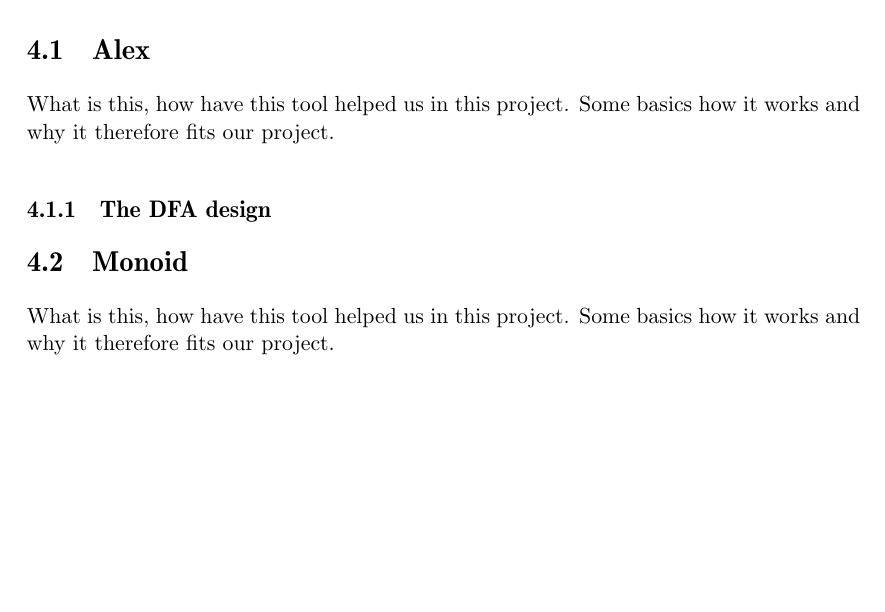
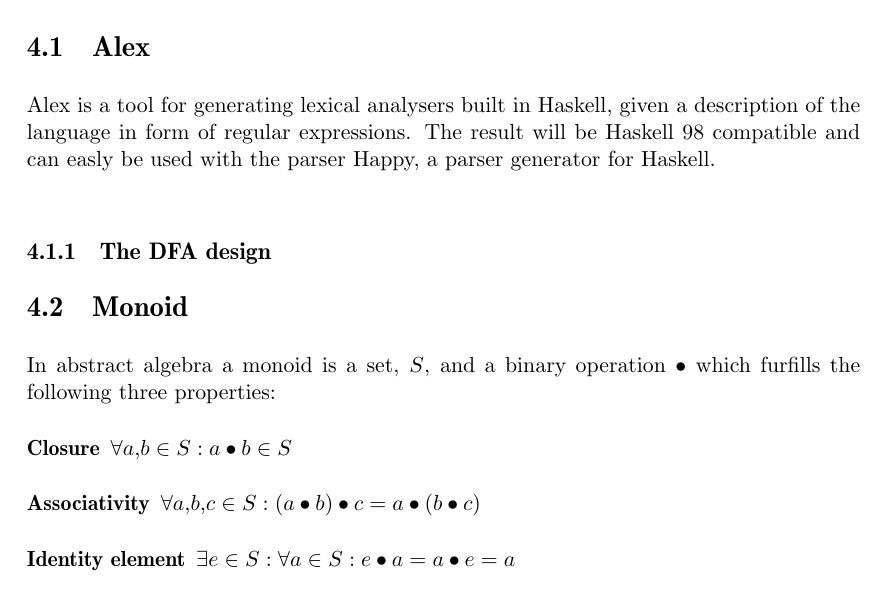
Before and after one commit to KoffKoff/LexGen, a LaTeX thesis (Report/main.tex, which reads Report/include/usedstructures.tex): part of page 29 of 37, cut so that both start at the same text, the shorter picture padded with empty space. Compiled offline with pdfLaTeX.

Commit message:
Update usedstructures.tex
Started on Intro text for Alex and Monoids

```diff
--- a/Report/include/usedstructures.tex
+++ b/Report/include/usedstructures.tex
@@ -4,13 +4,20 @@ alex. What we use from the differnet programs. How this is usefull
 is it becouse of lazynes or are the existing solutions good??
 
 \section{Alex}
-What is this, how have this tool helped us in this project.
-Some basics how it works and why it therefore fits our project.
+Alex is a tool for generating lexical analysers built in Haskell, given a description of the language
+in form of regular expressions. The result will be Haskell 98 compatible and can easly be used with the
+parser Happy, a parser generator for Haskell.
 \subsection{The DFA design}
 
 \section{Monoid}
-What is this, how have this tool helped us in this project.
-Some basics how it works and why it therefore fits our project.
+In abstract algebra a monoid is a set, $S$, and a binary operation $\bullet$ which furfills the following
+three properties:
+\begin{description}
+\item[Closure] $\forall a,b \in S: a \bullet b \in S$
+\item[Associativity] $\forall a,b,c \in S: (a \bullet b) \bullet c = a \bullet (b \bullet c)$
+\item[Identity element] $\exists e \in S: \forall a \in S: e \bullet a = a \bullet e = a$
+\end{description}
+
 \subsection{The Basecase}
 \subsection{The Conquer Step}
 
```
